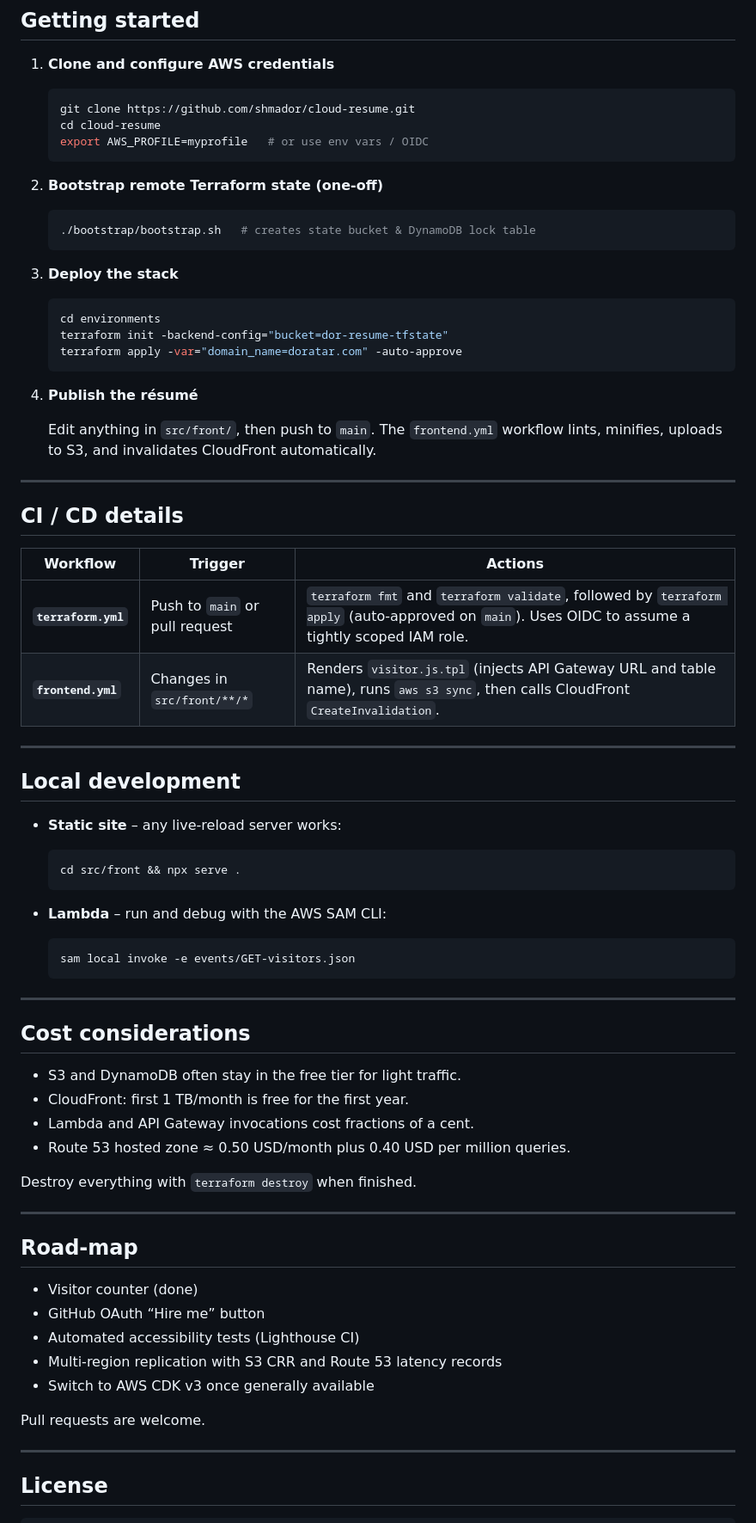
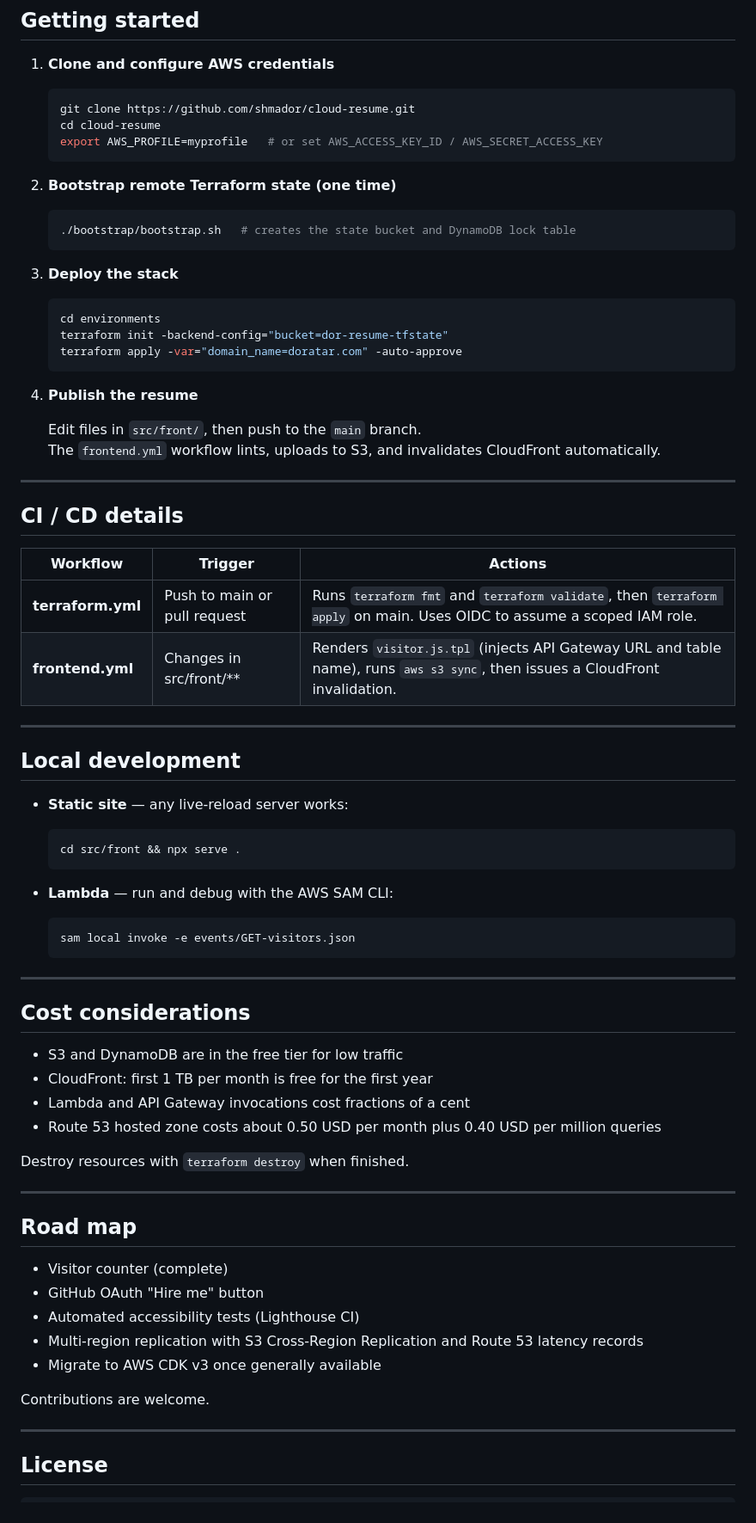
Before and after one commit to shmador/cloud-resume, a Markdown page: README.md, the part around the change printed below. Shown: that part at 86% size. Drawn GitHub-style.

````diff
--- a/README.md
+++ b/README.md
@@ -75,13 +70,13 @@ cloud-resume/
    ```bash
    git clone https://github.com/shmador/cloud-resume.git
    cd cloud-resume
-   export AWS_PROFILE=myprofile   # or use env vars / OIDC
+   export AWS_PROFILE=myprofile   # or set AWS_ACCESS_KEY_ID / AWS_SECRET_ACCESS_KEY
    ```
 
-2. **Bootstrap remote Terraform state (one‑off)**
+2. **Bootstrap remote Terraform state (one time)**
 
    ```bash
-   ./bootstrap/bootstrap.sh   # creates state bucket & DynamoDB lock table
+   ./bootstrap/bootstrap.sh   # creates the state bucket and DynamoDB lock table
    ```
 
 3. **Deploy the stack**
@@ -92,30 +87,31 @@ cloud-resume/
    terraform apply -var="domain_name=doratar.com" -auto-approve
    ```
 
-4. **Publish the résumé**
+4. **Publish the resume**
 
-   Edit anything in `src/front/`, then push to `main`. The `frontend.yml` workflow lints, minifies, uploads to S3, and invalidates CloudFront automatically.
+   Edit files in `src/front/`, then push to the `main` branch.
+   The `frontend.yml` workflow lints, uploads to S3, and invalidates CloudFront automatically.
 
 ---
 
 ## CI / CD details
 
-| Workflow | Trigger | Actions |
-|----------|---------|---------|
-| **`terraform.yml`** | Push to `main` or pull request | `terraform fmt` and `terraform validate`, followed by `terraform apply` (auto‑approved on `main`). Uses OIDC to assume a tightly scoped IAM role. |
-| **`frontend.yml`** | Changes in `src/front/**/*` | Renders `visitor.js.tpl` (injects API Gateway URL and table name), runs `aws s3 sync`, then calls CloudFront `CreateInvalidation`. |
+| Workflow            | Trigger                        | Actions                                                                                                                  |
+| ------------------- | ------------------------------ | ------------------------------------------------------------------------------------------------------------------------ |
+| **terraform.yml**   | Push to main or pull request   | Runs `terraform fmt` and `terraform validate`, then `terraform apply` on main. Uses OIDC to assume a scoped IAM role.    |
+| **frontend.yml**    | Changes in src/front/**        | Renders `visitor.js.tpl` (injects API Gateway URL and table name), runs `aws s3 sync`, then issues a CloudFront invalidation. |
 
 ---
 
 ## Local development
 
-* **Static site** – any live‑reload server works:
+* **Static site** — any live‑reload server works:
 
   ```bash
   cd src/front && npx serve .
   ```
 
-* **Lambda** – run and debug with the AWS SAM CLI:
+* **Lambda** — run and debug with the AWS SAM CLI:
 
   ```bash
   sam local invoke -e events/GET-visitors.json
@@ -125,24 +121,24 @@ cloud-resume/
 
 ## Cost considerations
 
-* S3 and DynamoDB often stay in the free tier for light traffic.
-* CloudFront: first 1 TB/month is free for the first year.
-* Lambda and API Gateway invocations cost fractions of a cent.
-* Route 53 hosted zone ≈ 0.50 USD/month plus 0.40 USD per million queries.
+* S3 and DynamoDB are in the free tier for low traffic
+* CloudFront: first 1 TB per month is free for the first year
+* Lambda and API Gateway invocations cost fractions of a cent
+* Route 53 hosted zone costs about 0.50 USD per month plus 0.40 USD per million queries
 
-Destroy everything with `terraform destroy` when finished.
+Destroy resources with `terraform destroy` when finished.
 
 ---
 
-## Road‑map
+## Road map
 
-* Visitor counter (done)
-* GitHub OAuth “Hire me” button
+* Visitor counter (complete)
+* GitHub OAuth "Hire me" button
 * Automated accessibility tests (Lighthouse CI)
-* Multi‑region replication with S3 CRR and Route 53 latency records
-* Switch to AWS CDK v3 once generally available
+* Multi‑region replication with S3 Cross‑Region Replication and Route 53 latency records
+* Migrate to AWS CDK v3 once generally available
 
-Pull requests are welcome.
+Contributions are welcome.
 
 ---
 
````
Also changed, not shown: other parts of README.md (+25 -30 lines).
